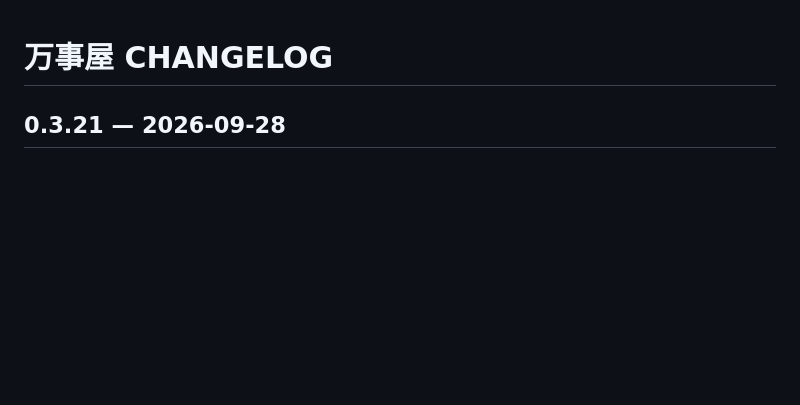
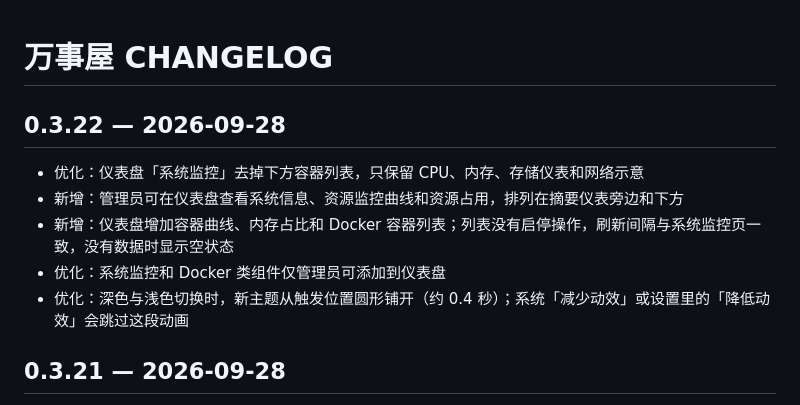
Before and after one commit to FuDakeng/omnihome, a Markdown page: CHANGELOG.md, the part around the change. Rendered like a GitHub page; blank space fills up the shorter version.

```diff
--- a/CHANGELOG.md
+++ b/CHANGELOG.md
@@ -1,4 +1,12 @@
 # 万事屋 CHANGELOG
+
+## 0.3.22 — 2026-09-28
+
+- 优化：仪表盘「系统监控」去掉下方容器列表，只保留 CPU、内存、存储仪表和网络示意
+- 新增：管理员可在仪表盘查看系统信息、资源监控曲线和资源占用，排列在摘要仪表旁边和下方
+- 新增：仪表盘增加容器曲线、内存占比和 Docker 容器列表；列表没有启停操作，刷新间隔与系统监控页一致，没有数据时显示空状态
+- 优化：系统监控和 Docker 类组件仅管理员可添加到仪表盘
+- 优化：深色与浅色切换时，新主题从触发位置圆形铺开（约 0.4 秒）；系统「减少动效」或设置里的「降低动效」会跳过这段动画
 
 ## 0.3.21 — 2026-09-28
 
```
Also changed, not shown: README.md (+6 -5 lines), docs/images/dashboard-pc.png, docs/images/dashboard-phone.png, 13 other files.
